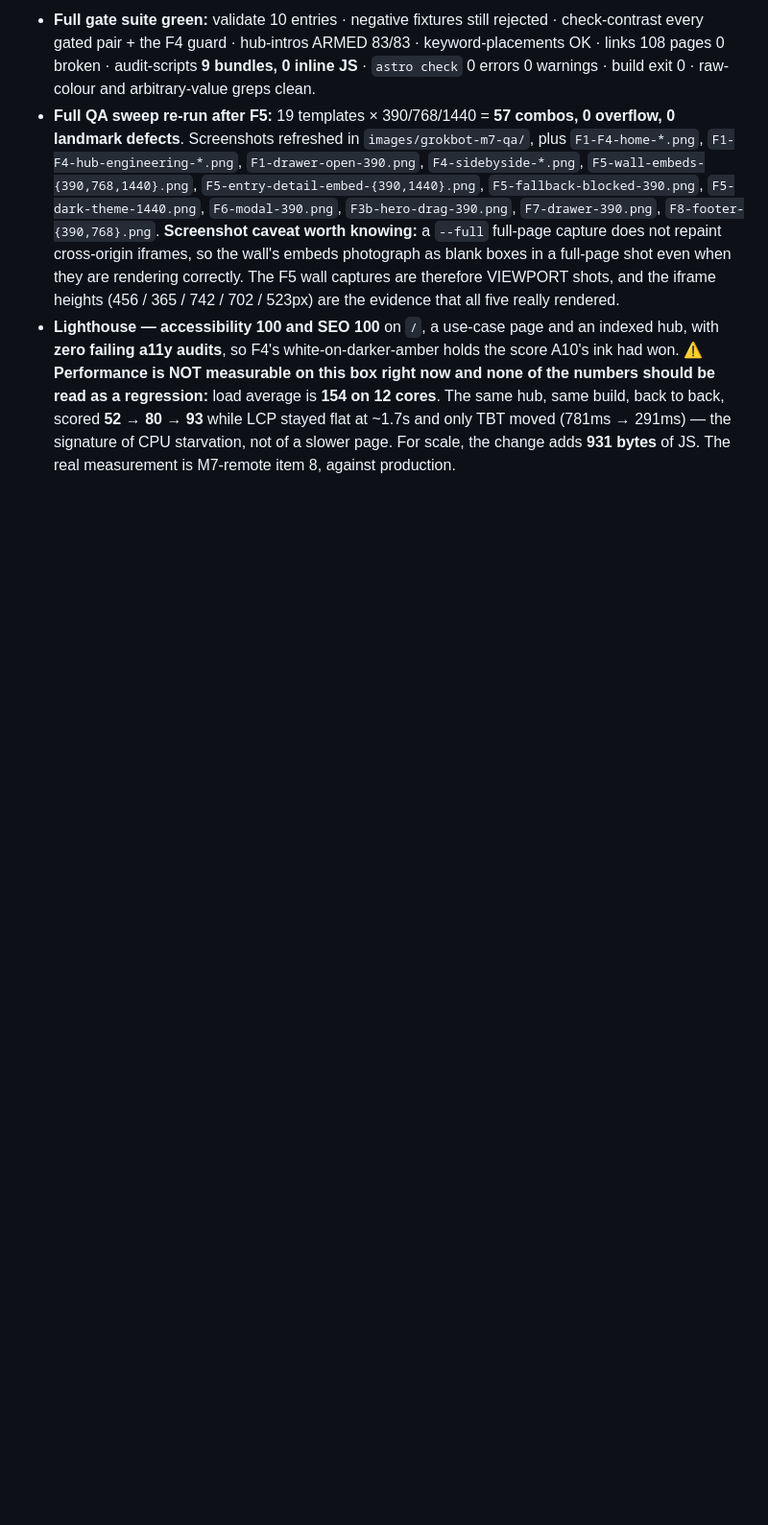
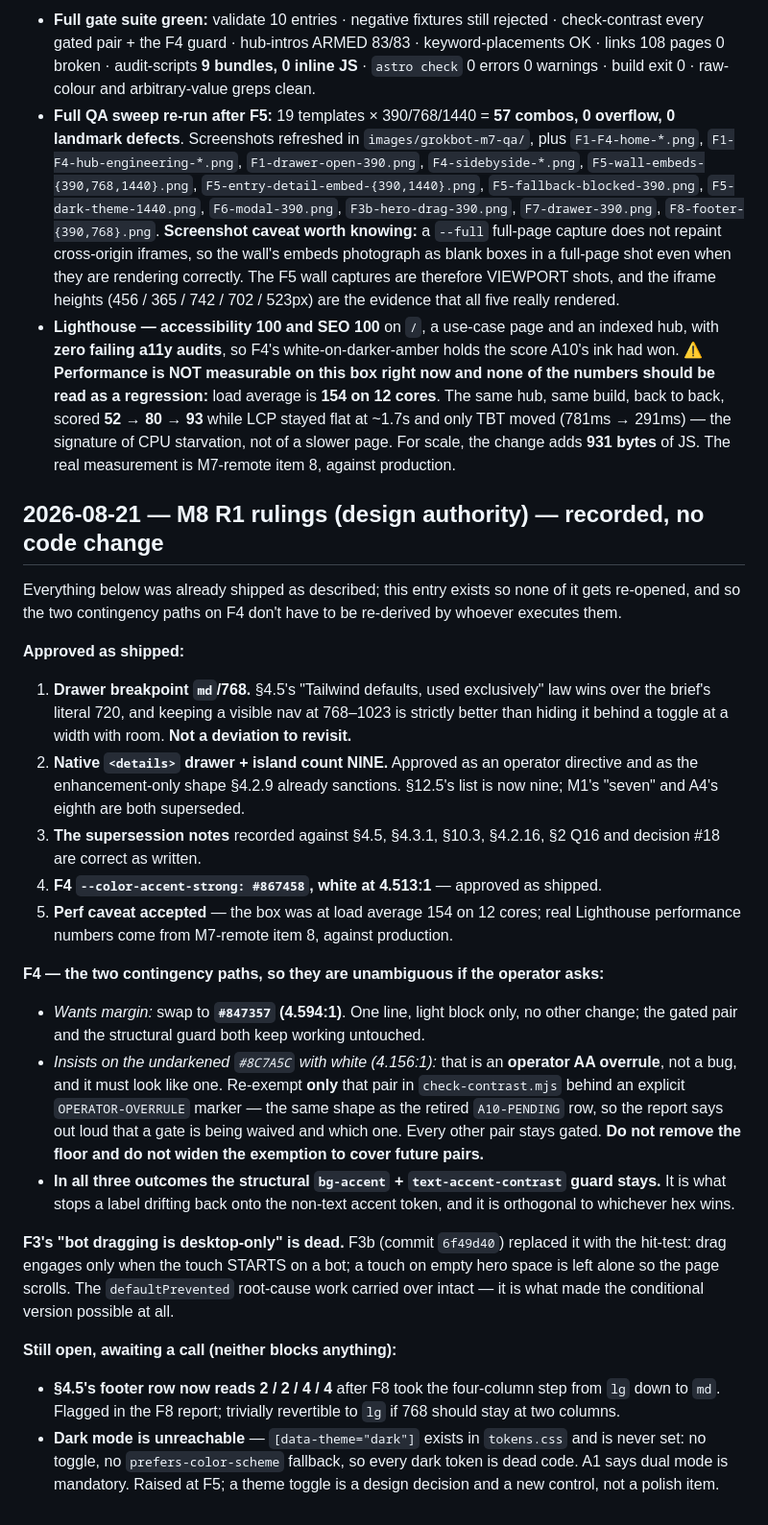
Before and after one commit to JayZeeDesign/GrokBotDev, a Markdown page: BUILD-NOTES.md, the part around the change. Shown at 96% size. Drawn GitHub-style; blank space fills up the shorter version.

Commit message:
docs: record M8 R1 rulings + the two F4 contingency paths
No code change — everything ruled on was already shipped as described. Recorded
so it cannot be re-opened, and so the F4 contingencies do not have to be
re-derived by whoever executes them.

Approved: drawer breakpoint md/768 (§4.5's Tailwind-defaults law over the
brief's literal 720); native <details> drawer + island count NINE; the
supersession notes; F4 #867458 at 4.513:1 as shipped; the perf caveat.

F4 contingencies written down explicitly: #847357 at 4.594:1 if margin is
wanted (one line, no other change); and if the operator insists on the
undarkened #8C7A5C with white at 4.156:1, that is an AA OVERRULE and must look
like one — re-exempt ONLY that pair behind an explicit OPERATOR-OVERRULE
marker, the same shape as the retired A10-PENDING row, so the report says out
loud that a gate is being waived and which. The floor does not come off and the
exemption does not generalise. The structural bg-accent + text-accent-contrast
guard stays in all three outcomes — it is orthogonal to which hex wins.

Also records F3's desktop-only drag as dead (superseded by F3b's hit-test in
6f49d40) and the two items still awaiting a call: §4.5's footer row now reading
2/2/4/4 after F8, and dark mode being unreachable since no toggle or
prefers-color-scheme fallback ever sets [data-theme=dark].

Co-Authored-By: CRHQ <noreply@crhq.ai>

```diff
--- a/BUILD-NOTES.md
+++ b/BUILD-NOTES.md
@@ -1769,3 +1769,52 @@ for the same reason.
   moved (781ms → 291ms) — the signature of CPU starvation, not of a slower page. For scale,
   the change adds **931 bytes** of JS. The real measurement is M7-remote item 8, against
   production.
+
+## 2026-08-21 — M8 R1 rulings (design authority) — recorded, no code change
+
+Everything below was already shipped as described; this entry exists so none of it gets
+re-opened, and so the two contingency paths on F4 don't have to be re-derived by whoever
+executes them.
+
+**Approved as shipped:**
+
+1. **Drawer breakpoint `md`/768.** §4.5's "Tailwind defaults, used exclusively" law wins over
+   the brief's literal 720, and keeping a visible nav at 768–1023 is strictly better than
+   hiding it behind a toggle at a width with room. **Not a deviation to revisit.**
+2. **Native `<details>` drawer + island count NINE.** Approved as an operator directive and as
+   the enhancement-only shape §4.2.9 already sanctions. §12.5's list is now nine; M1's
+   "seven" and A4's eighth are both superseded.
+3. **The supersession notes** recorded against §4.5, §4.3.1, §10.3, §4.2.16, §2 Q16 and
+   decision #18 are correct as written.
+4. **F4 `--color-accent-strong: #867458`, white at 4.513:1** — approved as shipped.
+5. **Perf caveat accepted** — the box was at load average 154 on 12 cores; real Lighthouse
+   performance numbers come from M7-remote item 8, against production.
+
+**F4 — the two contingency paths, so they are unambiguous if the operator asks:**
+
+- *Wants margin:* swap to **`#847357` (4.594:1)**. One line, light block only, no other change;
+  the gated pair and the structural guard both keep working untouched.
+- *Insists on the undarkened `#8C7A5C` with white (4.156:1):* that is an **operator AA
+  overrule**, not a bug, and it must look like one. Re-exempt **only** that pair in
+  `check-contrast.mjs` behind an explicit `OPERATOR-OVERRULE` marker — the same shape as the
+  retired `A10-PENDING` row, so the report says out loud that a gate is being waived and
+  which one. Every other pair stays gated. **Do not remove the floor and do not widen the
+  exemption to cover future pairs.**
+- **In all three outcomes the structural `bg-accent` + `text-accent-contrast` guard stays.**
+  It is what stops a label drifting back onto the non-text accent token, and it is orthogonal
+  to whichever hex wins.
+
+**F3's "bot dragging is desktop-only" is dead.** F3b (commit `6f49d40`) replaced it with the
+hit-test: drag engages only when the touch STARTS on a bot; a touch on empty hero space is
+left alone so the page scrolls. The `defaultPrevented` root-cause work carried over intact —
+it is what made the conditional version possible at all.
+
+**Still open, awaiting a call (neither blocks anything):**
+
+- **§4.5's footer row now reads 2 / 2 / 4 / 4** after F8 took the four-column step from `lg`
+  down to `md`. Flagged in the F8 report; trivially revertible to `lg` if 768 should stay at
+  two columns.
+- **Dark mode is unreachable** — `[data-theme="dark"]` exists in `tokens.css` and is never
+  set: no toggle, no `prefers-color-scheme` fallback, so every dark token is dead code. A1
+  says dual mode is mandatory. Raised at F5; a theme toggle is a design decision and a new
+  control, not a polish item.
```
